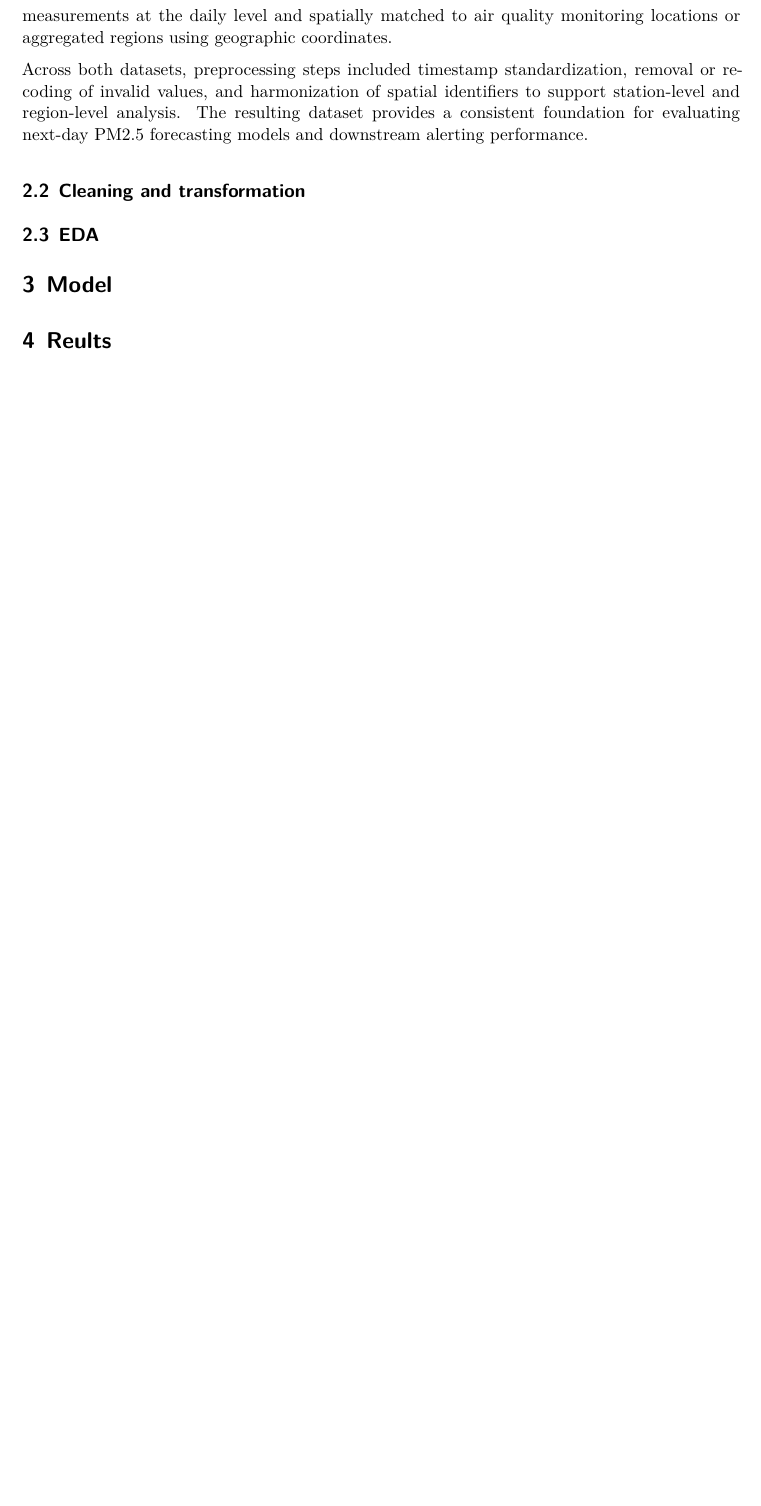
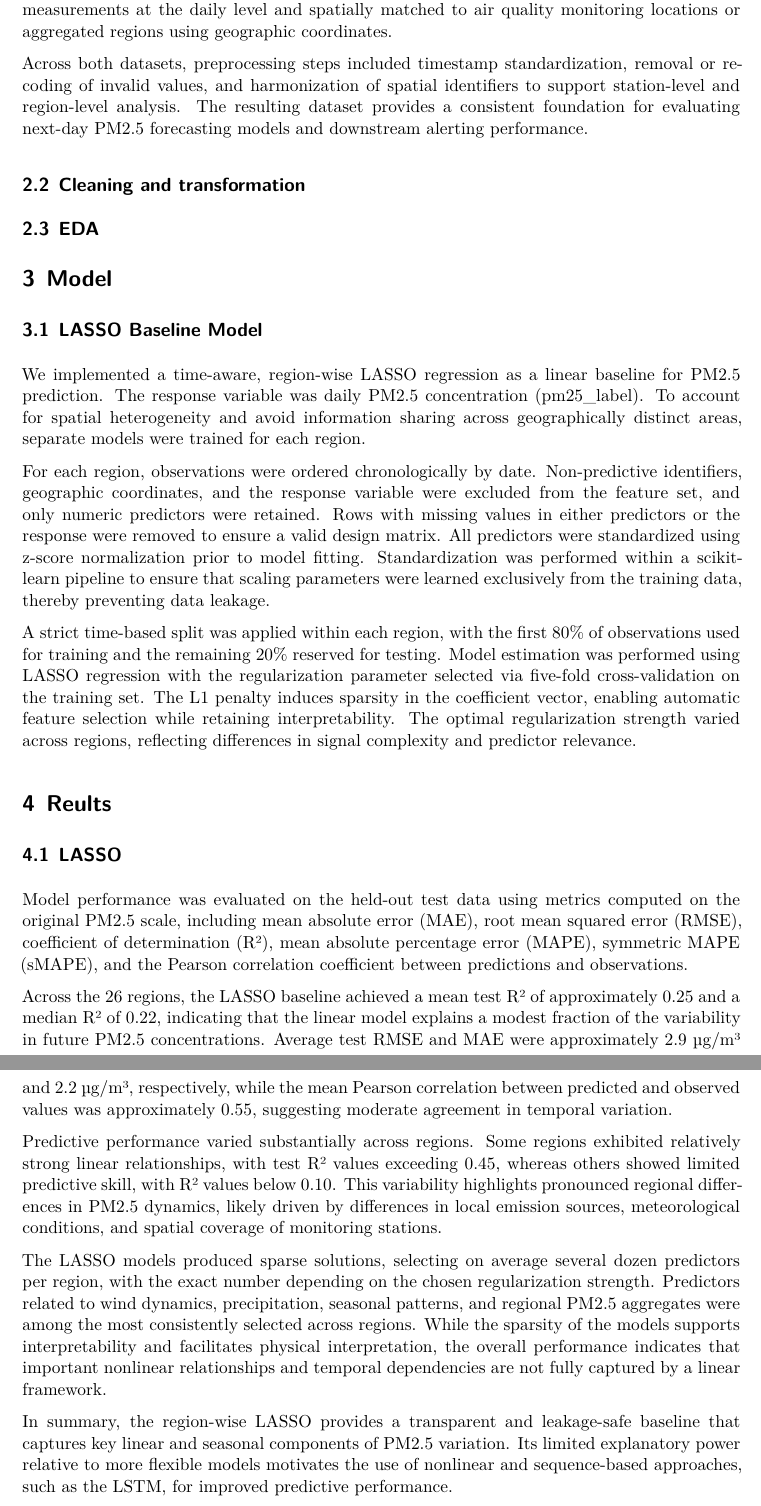
Before and after one commit to yikaimaa/Air-Quality-Data-Repo, a Quarto document (paper/case study 1 report.qmd): part of page 3 of 3 before the commit and two parts of pages 3 and 4 of 4 after it, the two joined at a grey line, cut so that both start at the same text, the shorter picture padded with empty space. Rendered offline with R 4.5, knitr and Pandoc in place of Quarto, then LaTeX, with nearby package versions.

Commit message:
paper lasso model sec

```diff
--- a/paper/case study 1 report.qmd
+++ b/paper/case study 1 report.qmd
@@ -2,7 +2,7 @@
 title: "Air Quality Analysis"
 subtitle: "Findings Reveal Vaccination and Healthcare Spending as Key Drivers of Mortality Reduction"
 author:
-  - name: Junbo Li
+  - name: Junbo Li, Yikai Ma, Yuhan Fu, Ruolong Zhang,
 abstract: "123"
 format: pdf
 date: today
@@ -49,7 +49,27 @@ Across both datasets, preprocessing steps included timestamp standardization, re
 
 # Model {#sec-model}
 
+## LASSO Baseline Model {#sec-lasso-model}
+
+We implemented a time-aware, region-wise LASSO regression as a linear baseline for PM2.5 prediction. The response variable was daily PM2.5 concentration (pm25_label). To account for spatial heterogeneity and avoid information sharing across geographically distinct areas, separate models were trained for each region.
+
+For each region, observations were ordered chronologically by date. Non-predictive identifiers, geographic coordinates, and the response variable were excluded from the feature set, and only numeric predictors were retained. Rows with missing values in either predictors or the response were removed to ensure a valid design matrix. All predictors were standardized using z-score normalization prior to model fitting. Standardization was performed within a scikit-learn pipeline to ensure that scaling parameters were learned exclusively from the training data, thereby preventing data leakage.
+
+A strict time-based split was applied within each region, with the first 80% of observations used for training and the remaining 20% reserved for testing. Model estimation was performed using LASSO regression with the regularization parameter selected via five-fold cross-validation on the training set. The L1 penalty induces sparsity in the coefficient vector, enabling automatic feature selection while retaining interpretability. The optimal regularization strength varied across regions, reflecting differences in signal complexity and predictor relevance.
+
 # Reults {#sec-results}
+
+## LASSO
+
+Model performance was evaluated on the held-out test data using metrics computed on the original PM2.5 scale, including mean absolute error (MAE), root mean squared error (RMSE), coefficient of determination (R²), mean absolute percentage error (MAPE), symmetric MAPE (sMAPE), and the Pearson correlation coefficient between predictions and observations.
+
+Across the 26 regions, the LASSO baseline achieved a mean test R² of approximately 0.25 and a median R² of 0.22, indicating that the linear model explains a modest fraction of the variability in future PM2.5 concentrations. Average test RMSE and MAE were approximately 2.9 µg/m³ and 2.2 µg/m³, respectively, while the mean Pearson correlation between predicted and observed values was approximately 0.55, suggesting moderate agreement in temporal variation.
+
+Predictive performance varied substantially across regions. Some regions exhibited relatively strong linear relationships, with test R² values exceeding 0.45, whereas others showed limited predictive skill, with R² values below 0.10. This variability highlights pronounced regional differences in PM2.5 dynamics, likely driven by differences in local emission sources, meteorological conditions, and spatial coverage of monitoring stations.
+
+The LASSO models produced sparse solutions, selecting on average several dozen predictors per region, with the exact number depending on the chosen regularization strength. Predictors related to wind dynamics, precipitation, seasonal patterns, and regional PM2.5 aggregates were among the most consistently selected across regions. While the sparsity of the models supports interpretability and facilitates physical interpretation, the overall performance indicates that important nonlinear relationships and temporal dependencies are not fully captured by a linear framework.
+
+In summary, the region-wise LASSO provides a transparent and leakage-safe baseline that captures key linear and seasonal components of PM2.5 variation. Its limited explanatory power relative to more flexible models motivates the use of nonlinear and sequence-based approaches, such as the LSTM, for improved predictive performance.
 
 
 # Discussion {#sec-diss}
```
Also changed, not shown: paper/case-study-1-report.pdf.
